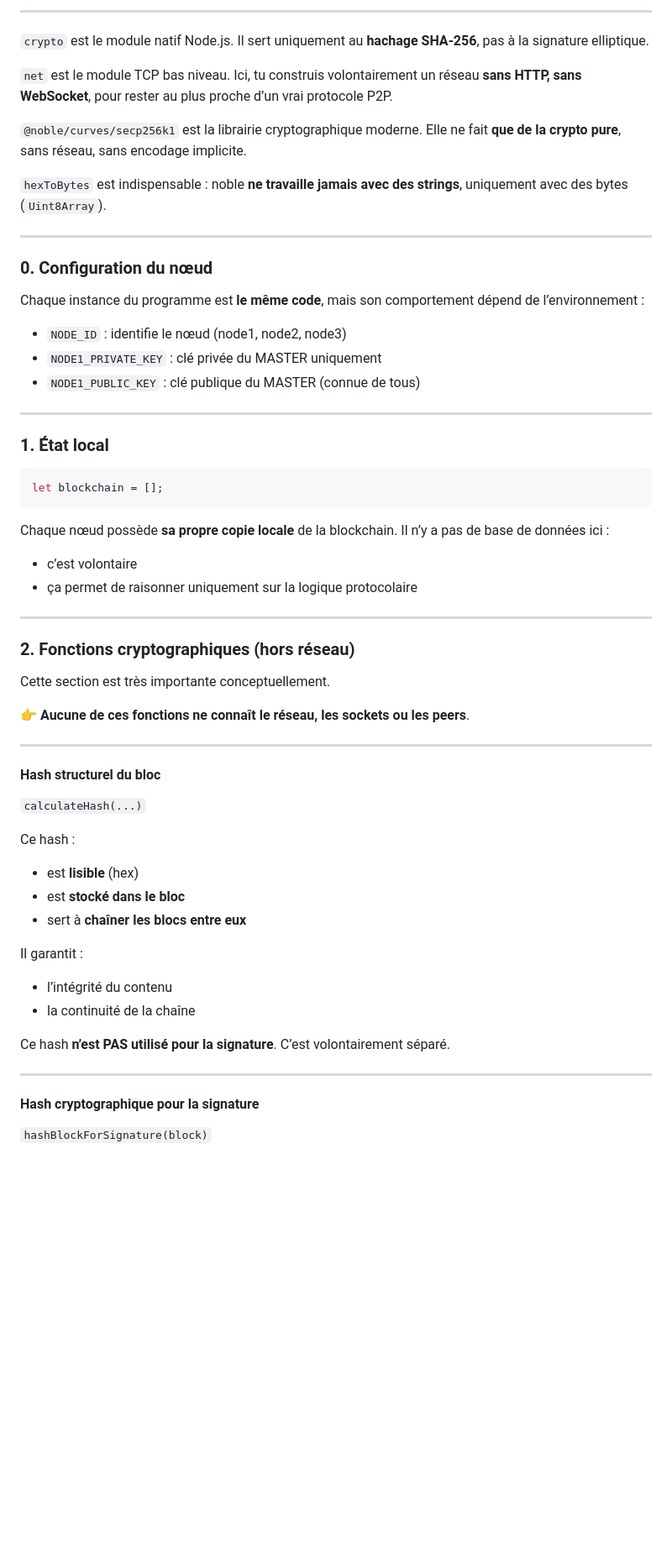
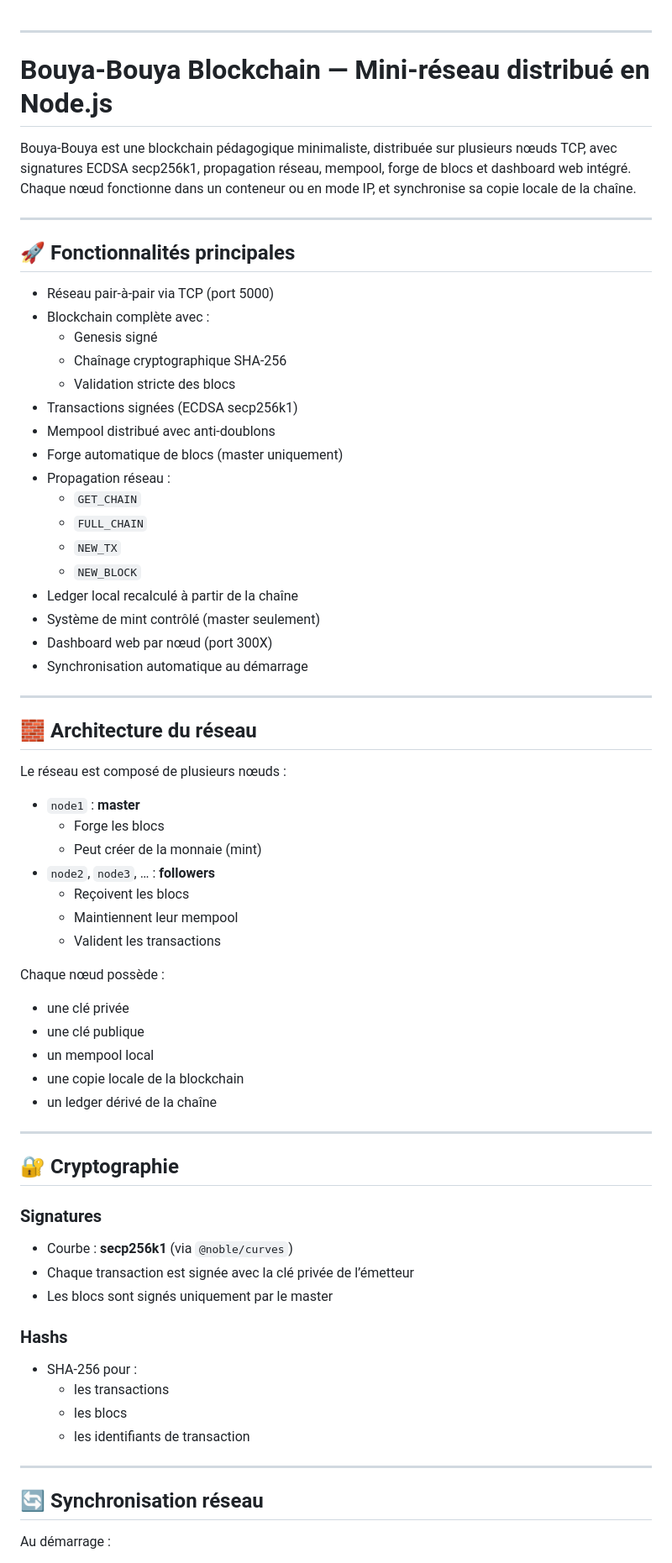
Before and after one commit to tsurubaso/UsineAGaz, a Markdown page: README.MD, the part around one of its changes. Shown at 84% size. Drawn GitHub-style; blank space fills up the shorter version.

Commit message:
Readme Refreshed

````diff
--- a/README.MD
+++ b/README.MD
@@ -1,73 +1,73 @@
-<!-- for visualisation Ctrl + Shift + V -->
----
-
-
-`crypto` est le module natif Node.js.
-Il sert uniquement au **hachage SHA-256**, pas à la signature elliptique.
-
-`net` est le module TCP bas niveau.
-Ici, tu construis volontairement un réseau **sans HTTP, sans WebSocket**, pour rester au plus proche d’un vrai protocole P2P.
-
-`@noble/curves/secp256k1` est la librairie cryptographique moderne.
-Elle ne fait **que de la crypto pure**, sans réseau, sans encodage implicite.
-
-`hexToBytes` est indispensable : noble **ne travaille jamais avec des strings**, uniquement avec des bytes (`Uint8Array`).
 
 ---
 
-### 0. Configuration du nœud
+# Bouya‑Bouya Blockchain — Mini‑réseau distribué en Node.js
 
-Chaque instance du programme est **le même code**, mais son comportement dépend de l’environnement :
-
-* `NODE_ID` : identifie le nœud (node1, node2, node3)
-* `NODE1_PRIVATE_KEY` : clé privée du MASTER uniquement
-* `NODE1_PUBLIC_KEY` : clé publique du MASTER (connue de tous)
+Bouya‑Bouya est une blockchain pédagogique minimaliste, distribuée sur plusieurs nœuds TCP, avec signatures ECDSA secp256k1, propagation réseau, mempool, forge de blocs et dashboard web intégré.
+Chaque nœud fonctionne dans un conteneur ou en mode IP, et synchronise sa copie locale de la chaîne.
 
 ---
 
-### 1. État local
+## 🚀 Fonctionnalités principales
 
-```js
-let blockchain = [];
-```
-
-Chaque nœud possède **sa propre copie locale** de la blockchain.
-Il n’y a pas de base de données ici :
-
-* c’est volontaire
-* ça permet de raisonner uniquement sur la logique protocolaire
+- Réseau pair‑à‑pair via TCP (port 5000)
+- Blockchain complète avec :
+  - Genesis signé
+  - Chaînage cryptographique SHA‑256
+  - Validation stricte des blocs
+- Transactions signées (ECDSA secp256k1)
+- Mempool distribué avec anti‑doublons
+- Forge automatique de blocs (master uniquement)
+- Propagation réseau :
+  - `GET_CHAIN`
+  - `FULL_CHAIN`
+  - `NEW_TX`
+  - `NEW_BLOCK`
+- Ledger local recalculé à partir de la chaîne
+- Système de mint contrôlé (master seulement)
+- Dashboard web par nœud (port 300X)
+- Synchronisation automatique au démarrage
 
 ---
 
-### 2. Fonctions cryptographiques (hors réseau)
+## 🧱 Architecture du réseau
 
-Cette section est très importante conceptuellement.
+Le réseau est composé de plusieurs nœuds :
 
-👉 **Aucune de ces fonctions ne connaît le réseau, les sockets ou les peers**.
+- `node1` : **master**
+  - Forge les blocs
+  - Peut créer de la monnaie (mint)
+- `node2`, `node3`, … : **followers**
+  - Reçoivent les blocs
+  - Maintiennent leur mempool
+  - Valident les transactions
+
+Chaque nœud possède :
+
+- une clé privée
+- une clé publique
+- un mempool local
+- une copie locale de la blockchain
+- un ledger dérivé de la chaîne
 
 ---
 
-#### Hash structurel du bloc
+## 🔐 Cryptographie
 
-`calculateHash(...)`
+### Signatures
+- Courbe : **secp256k1** (via `@noble/curves`)
+- Chaque transaction est signée avec la clé privée de l’émetteur
+- Les blocs sont signés uniquement par le master
 
-Ce hash :
-
-* est **lisible** (hex)
-* est **stocké dans le bloc**
-* sert à **chaîner les blocs entre eux**
-
-Il garantit :
-
-* l’intégrité du contenu
-* la continuité de la chaîne
-
-Ce hash **n’est PAS utilisé pour la signature**.
-C’est volontairement séparé.
+### Hashs
+- SHA‑256 pour :
+  - les transactions
+  - les blocs
+  - les identifiants de transaction
 
 ---
 
-#### Hash cryptographique pour la signature
+## 🔄 Synchronisation réseau
 
-`hashBlockForSignature(block)`
+Au démarrage :
 
````
Also changed, not shown: other parts of README.MD (+127 -101 lines).
